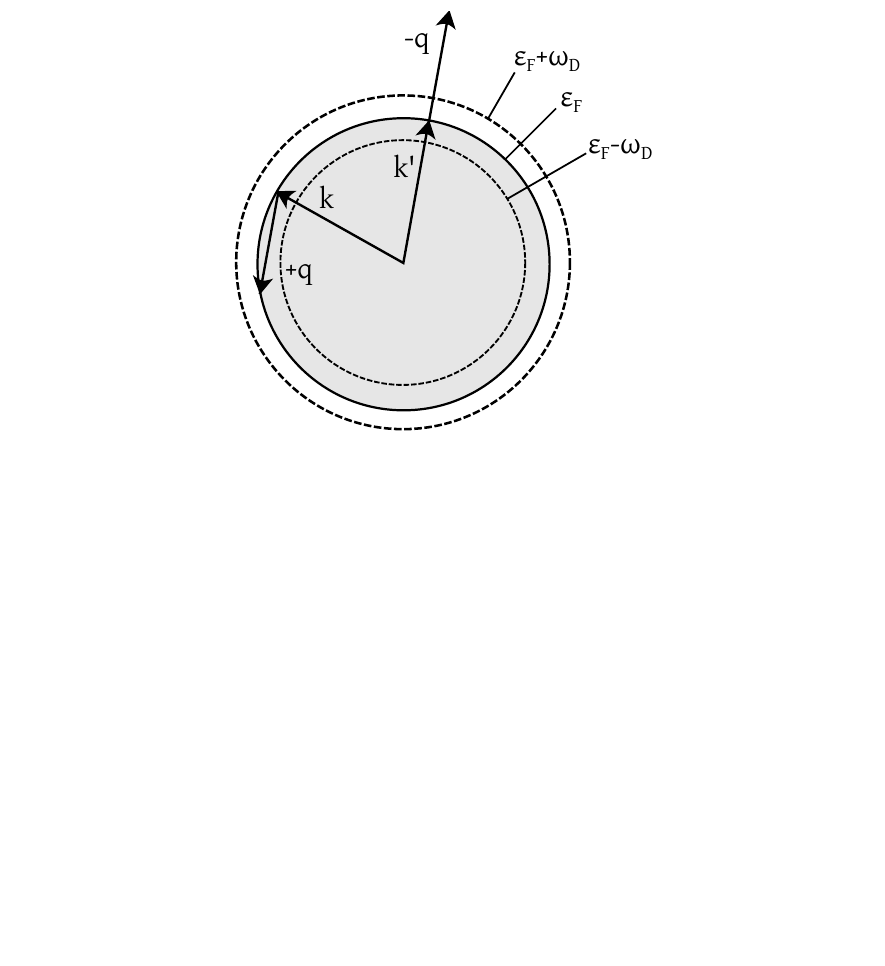
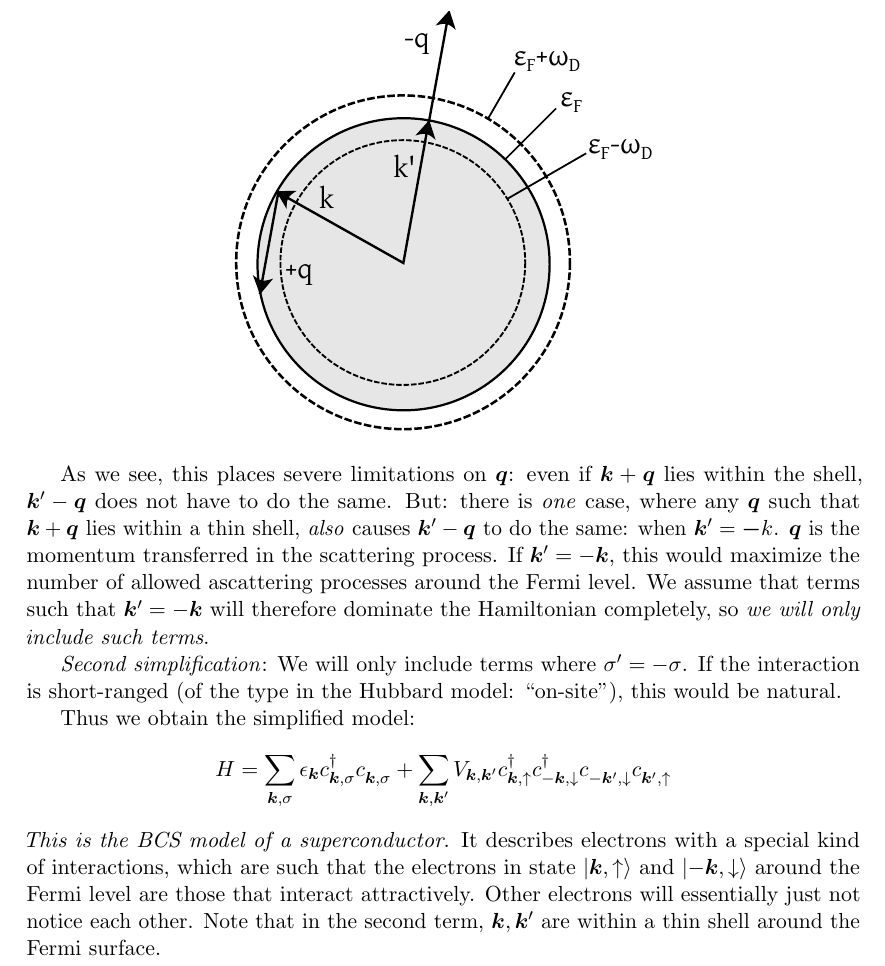
Before and after one commit to TomVethaak/FY8302, a LaTeX document (lecturenotes.tex, which reads sections/pp181-200_ali.tex): part of page 105 of 106 before the commit and part of page 106 of 107 after it, cut so that both start at the same text, the shorter picture padded with empty space. The pictures show the PDF file lecturenotes.pdf that the author committed with the source.

Commit message:
Finished writing about the BCS Hamiltonian.

```diff
--- a/sections/pp181-200_ali.tex
+++ b/sections/pp181-200_ali.tex
@@ -236,0 +252,2 @@ A few comments:
+  H = \sum_{\bm k,\sigma} \epsilon_{\bm k} c^\dagger_{\bm k,\sigma} c^{\phantom{\dagger}}_{\bm k,\sigma}
+    + \sum_{\bm k,\sigma} \sum_{\bm k',\sigma'}\sum_{\bm q} \tilde{V}_\textrm{eff} c^\dagger_{\bm k+\bm q,\sigma} c^\dagger_{\bm k'-\bm q,\sigma'} c^{\phantom{\dagger}}_{\bm k',\sigma'} c^{\phantom{\dagger}}_{\bm k,\sigma}
@@ -236,0 +267,7 @@ A few comments:
+  \tilde{V}_\textrm{eff} = \frac{|M_{\bm q}|^2}{(\epsilon_{\bm k}-\epsilon_{\bm k+\bm q})^2 - \omega_{\bm q}^2} = \tilde{V}_\textrm{eff}(\bm k,\bm q)
+\]
+$\tilde{V}_\textrm{eff} < 0$ for \emph{all} $\bm k, \bm k', \bm k+\bm q, \bm k'-\bm q$ such that:
+\[
+  \begin{aligned}
+    |\epsilon_{\bm k}  - \epsilon_{\bm k+\bm q}|  &< \omega_{\bm q} \,, \\
+    |\epsilon_{\bm k'} - \epsilon_{\bm k'-\bm q}| &< \omega_{\bm q} \,,
@@ -237,4 +280,28 @@ A few comments:
+\emph{First simplification}:
+What $\bm k,\bm k',\bm q$ give the main contributions to the Hamiltonian such that $\tilde{V}_\text{eff} < 0$?
+$\epsilon_{\bm k}, \epsilon_{\bm k+\bm q}, \epsilon_{\bm k'}, \epsilon_{\bm k'-\bm q}$ must \emph{all} lie in a thin shell around the Fermi level.
+$\bm k, \bm k'$ must stay within a thin shell.
+This forces $\bm k'-\bm q$ and $\bm k+q$ to do the same!
 \begin{figure}[H]
   \centering
   \includegraphics[width=0.5\textwidth]{img/pp181-200_cooperlimits.pdf}
 \end{figure}
+As we see, this places severe limitations on $\bm q$: even if $\bm k+\bm q$ lies within the shell, $\bm k'-\bm q$ does not have to do the same.
+But: there is \emph{one} case, where any $\bm q$ such that $\bm k+\bm q$ lies within a thin shell, \emph{also} causes $\bm k'-\bm q$ to do the same: when $\bm k'=\bm -k$.
+$\bm q$ is the momentum transferred in the scattering process.
+If $\bm k'=-\bm k$, this would maximize the number of allowed ascattering processes around the Fermi level.
+We assume that terms such that $\bm k'=-\bm k$ will therefore dominate the Hamiltonian completely, so \emph{we will only include such terms}.
+
+\emph{Second simplification}:
+We will only include terms where $\sigma'=-\sigma$.
+If the interaction is short-ranged (of the type in the Hubbard model: ``on-site''), this would be natural.
+
+Thus we obtain the simplified model:
+\[
+  H = \sum_{\bm k,\sigma} \epsilon_{\bm k} c^\dagger_{\bm k,\sigma} c^{\phantom{\dagger}}_{\bm k,\sigma}
+    + \sum_{\bm k,\bm k'} V_{\bm k,\bm k'} c^\dagger_{\bm k,\uparrow} c^\dagger_{-\bm k,\downarrow} c^{\phantom{\dagger}}_{-\bm k',\downarrow} c^{\phantom{\dagger}}_{\bm k',\uparrow}
+\]
+\emph{This is the BCS model of a superconductor}.
+It describes electrons with a special kind of interactions, which are such that the electrons in state $\ket{\bm k,\uparrow}$ and $\ket{-\bm k,\downarrow}$ around the Fermi level are those that interact attractively.
+Other electrons will essentially just not notice each other.
+Note that in the second term, $\bm k,\bm k'$ are within a thin shell around the Fermi surface.
```
Also changed, not shown: lecturenotes.pdf, sections/pp181-200_ali.tex (34 more changed lines).
